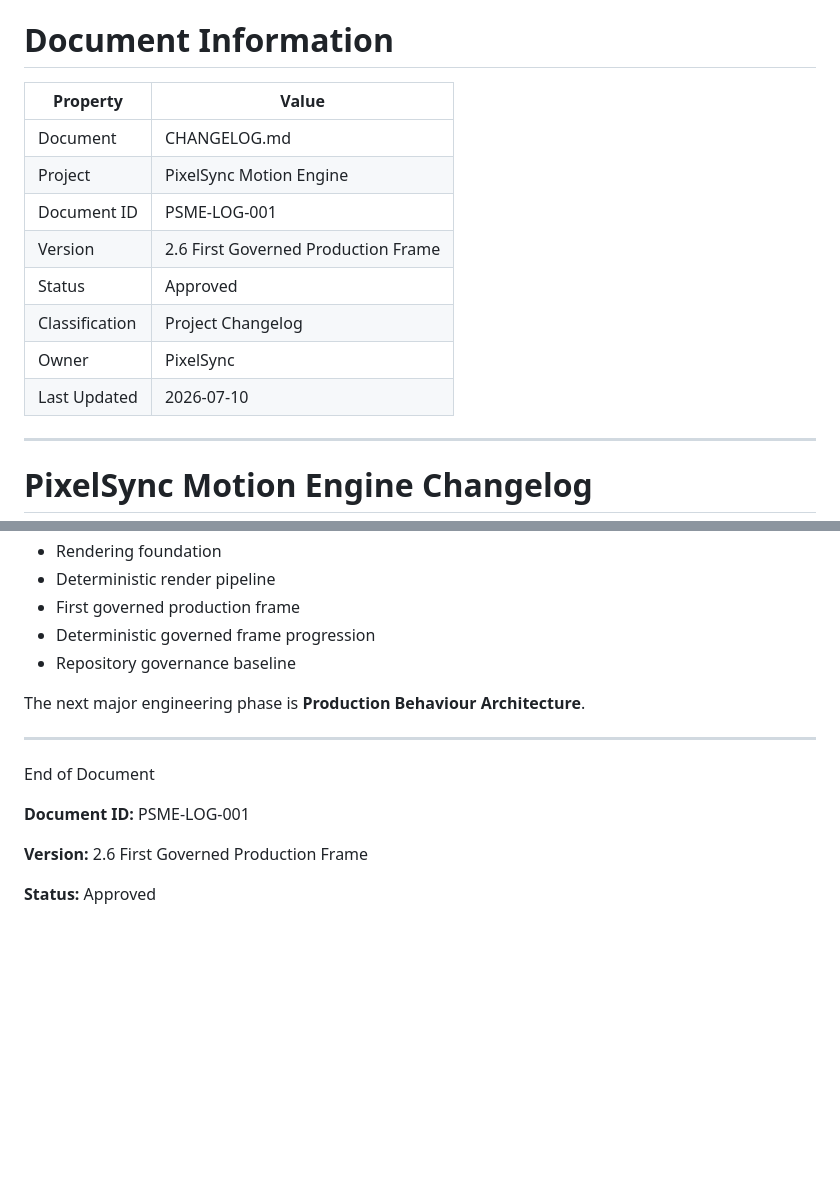
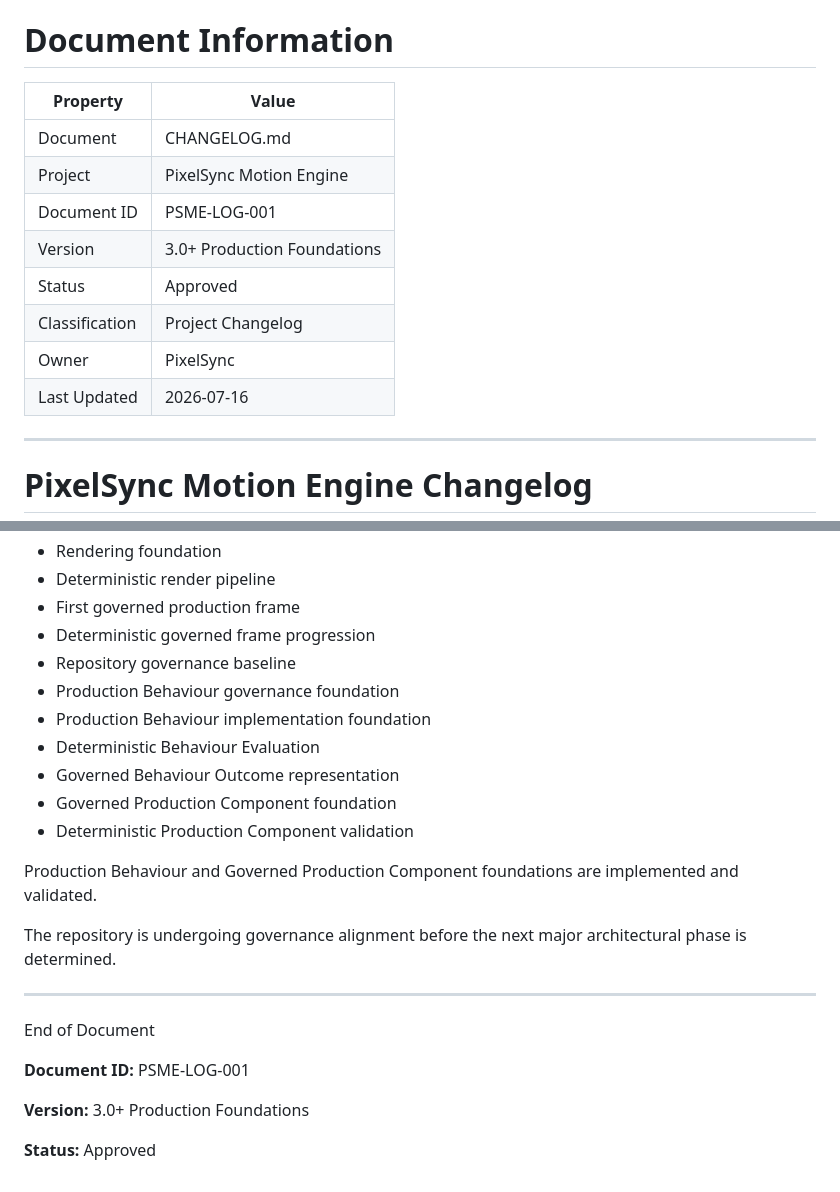
Before and after one commit to pebblehed/pixelsync-motion-engine, a Markdown page: docs/changelog/CHANGELOG.md, 2 parts joined by grey strips. Drawn GitHub-style; blank space fills up the shorter version.

```diff
--- a/docs/changelog/CHANGELOG.md
+++ b/docs/changelog/CHANGELOG.md
@@ -1,15 +1,15 @@
 # Document Information
 
-| Property       | Value                               |
-| -------------- | ----------------------------------- |
-| Document       | CHANGELOG.md                        |
-| Project        | PixelSync Motion Engine             |
-| Document ID    | PSME-LOG-001                        |
-| Version        | 2.6 First Governed Production Frame |
-| Status         | Approved                            |
-| Classification | Project Changelog                   |
-| Owner          | PixelSync                           |
-| Last Updated   | 2026-07-10                          |
+| Property       | Value                       |
+| -------------- | --------------------------- |
+| Document       | CHANGELOG.md                |
+| Project        | PixelSync Motion Engine     |
+| Document ID    | PSME-LOG-001                |
+| Version        | 3.0+ Production Foundations |
+| Status         | Approved                    |
+| Classification | Project Changelog           |
+| Owner          | PixelSync                   |
+| Last Updated   | 2026-07-16                  |
 
 ---
 
@@ -149,8 +196,16 @@ The repository currently provides implementation evidence for:
 - First governed production frame
 - Deterministic governed frame progression
 - Repository governance baseline
+- Production Behaviour governance foundation
+- Production Behaviour implementation foundation
+- Deterministic Behaviour Evaluation
+- Governed Behaviour Outcome representation
+- Governed Production Component foundation
+- Deterministic Production Component validation
 
-The next major engineering phase is **Production Behaviour Architecture**.
+Production Behaviour and Governed Production Component foundations are implemented and validated.
+
+The repository is undergoing governance alignment before the next major architectural phase is determined.
 
 ---
 
@@ -158,6 +213,6 @@ End of Document
 
 **Document ID:** PSME-LOG-001
 
-**Version:** 2.6 First Governed Production Frame
+**Version:** 3.0+ Production Foundations
 
 **Status:** Approved
```
Also changed, not shown: other parts of docs/changelog/CHANGELOG.md (+47 -0 lines).
